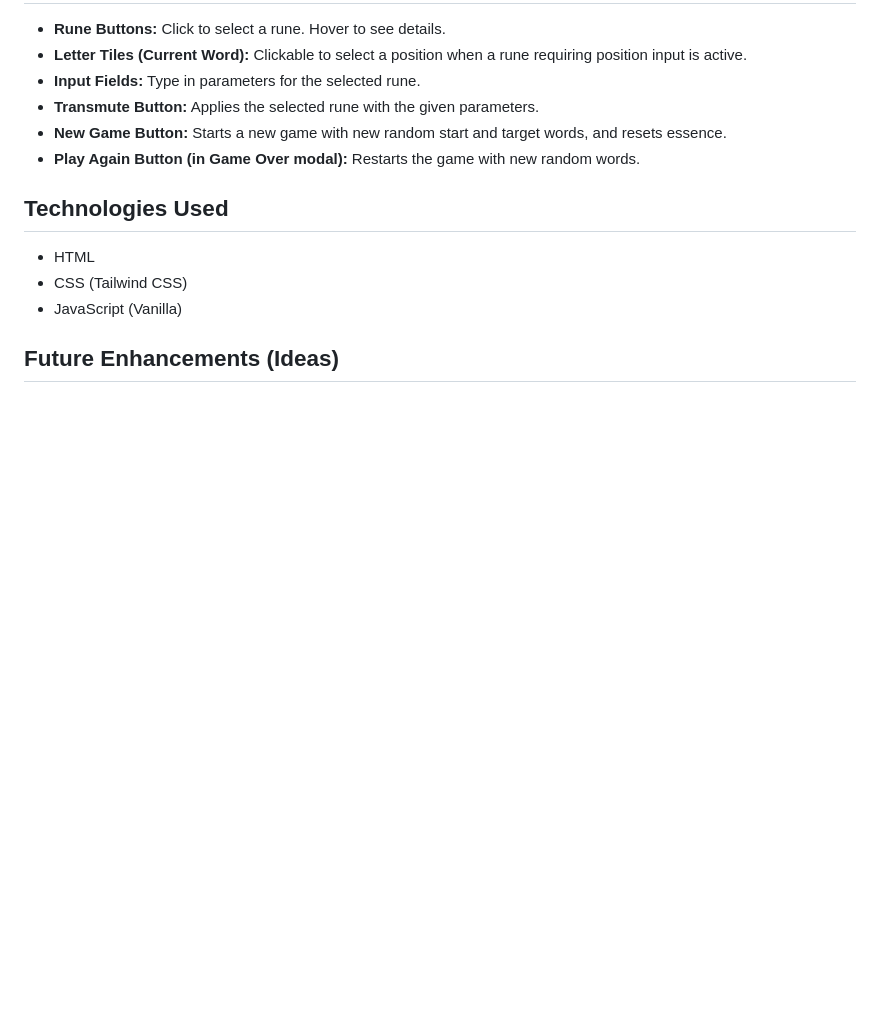
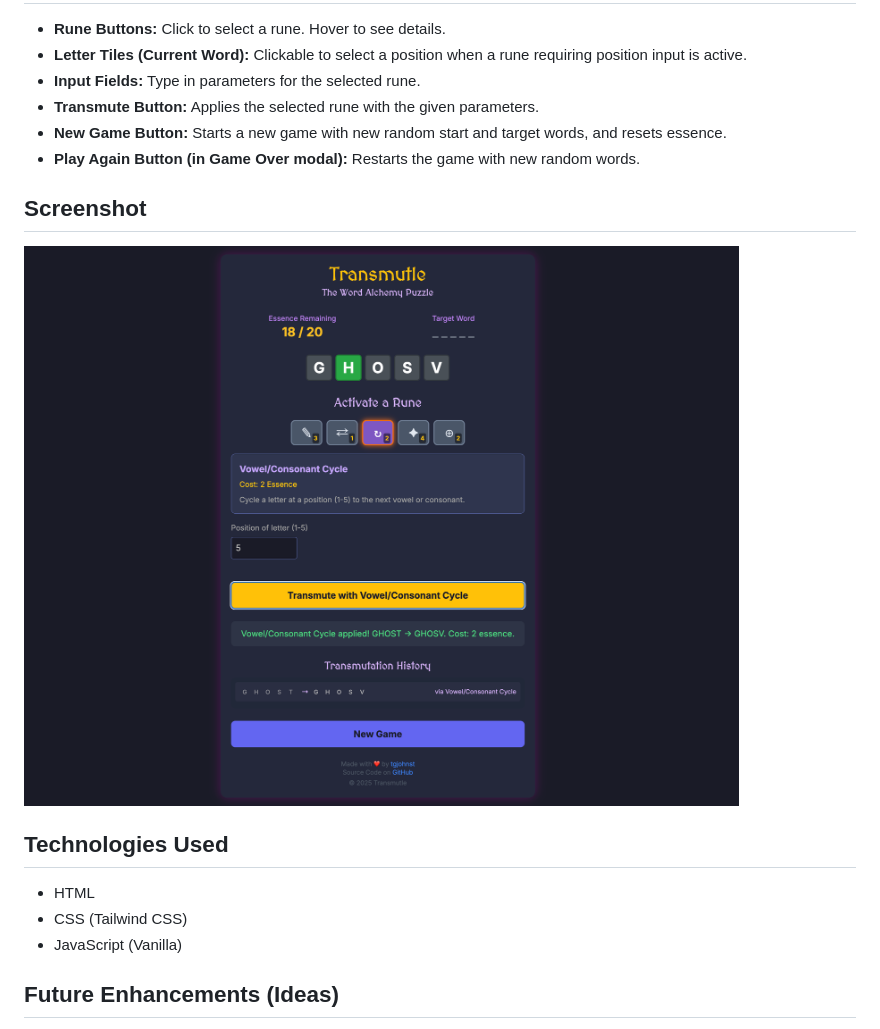
Before and after one commit to tgjohnst/transmutle, a Markdown page: README.md, the part around the change. GitHub-like rendering; blank space fills up the shorter version.

```diff
--- a/README.md
+++ b/README.md
@@ -66,6 +66,9 @@ The following runes are available:
 * **New Game Button:** Starts a new game with new random start and target words, and resets essence.
 * **Play Again Button (in Game Over modal):** Restarts the game with new random words.
 
+## Screenshot
+![Screenshot](assets/transmutle_screenshot.png)
+
 ## **Technologies Used**
 
 * HTML
```
